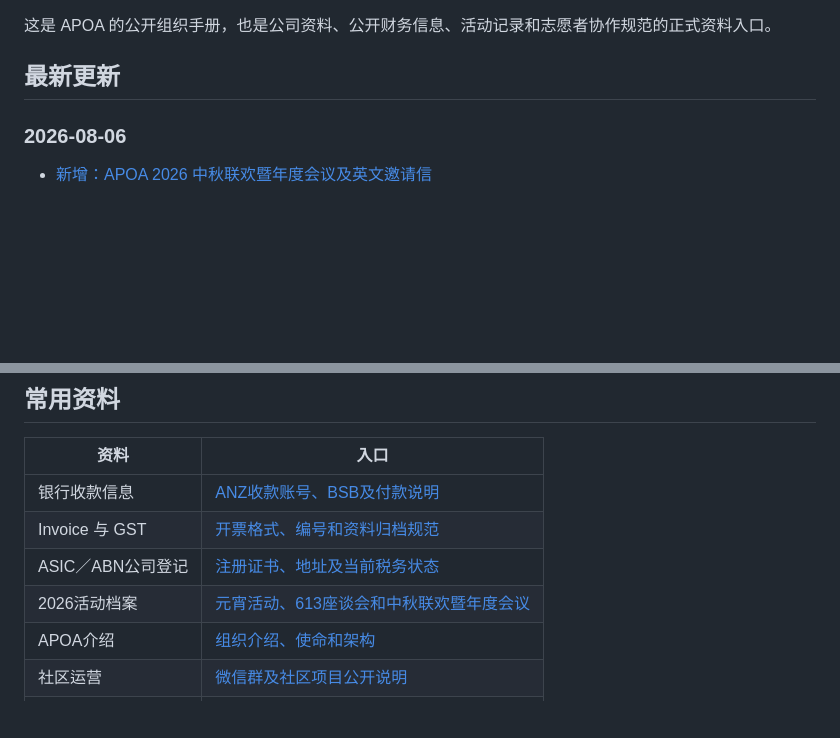
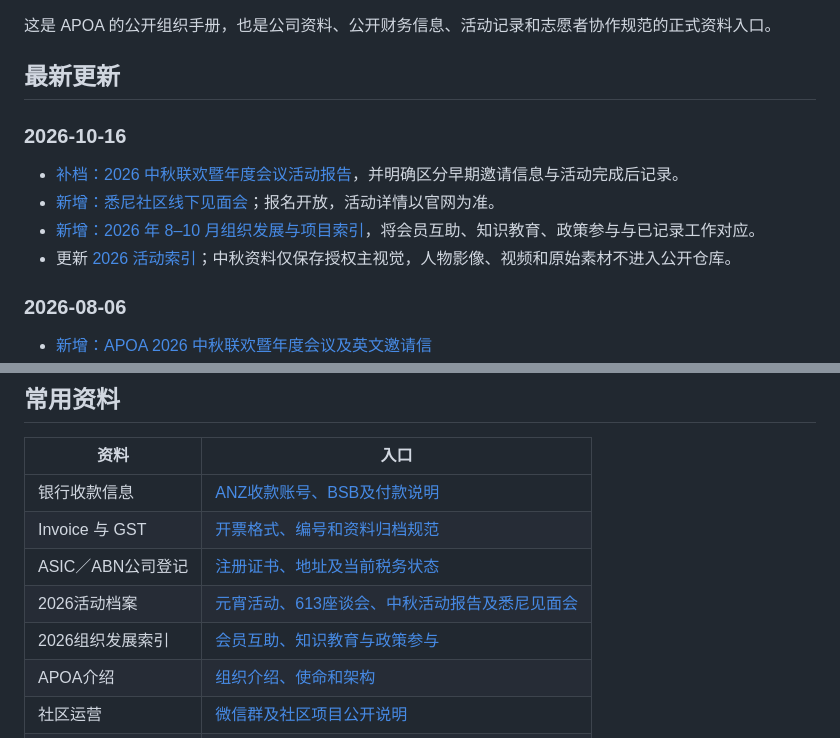
Before and after one commit to apoa-org/organization-handbook, a Markdown page: README.md, 2 parts joined by grey strips. GitHub-like rendering; blank space fills up the shorter version.

Commit message:
docs: add 2026 Q3-Q4 organization updates

```diff
--- a/README.md
+++ b/README.md
@@ -3,6 +3,13 @@
 这是 APOA 的公开组织手册，也是公司资料、公开财务信息、活动记录和志愿者协作规范的正式资料入口。
 
 ## 最新更新
+
+### 2026-10-16
+
+- [补档：2026 中秋联欢暨年度会议活动报告](events/2026/2026-09-27-mid-autumn-gala-annual-meeting/EVENT-REPORT-2026.md)，并明确区分早期邀请信息与活动完成后记录。
+- [新增：悉尼社区线下见面会](events/2026/2026-10-25-sydney-community-meetup/)；报名开放，活动详情以官网为准。
+- [新增：2026 年 8–10 月组织发展与项目索引](community/2026-development-milestones.md)，将会员互助、知识教育、政策参与与已记录工作对应。
+- 更新 [2026 活动索引](events/2026/)；中秋资料仅保存授权主视觉，人物影像、视频和原始素材不进入公开仓库。
 
 ### 2026-08-06
 
@@ -36,7 +43,8 @@
 | 银行收款信息 | [ANZ收款账号、BSB及付款说明](finance/payment-details.md) |
 | Invoice 与 GST | [开票格式、编号和资料归档规范](finance/invoicing/) |
 | ASIC／ABN公司登记 | [注册证书、地址及当前税务状态](governance/registrations/) |
-| 2026活动档案 | [元宵活动、613座谈会和中秋联欢暨年度会议](events/2026/) |
+| 2026活动档案 | [元宵活动、613座谈会、中秋活动报告及悉尼见面会](events/2026/) |
+| 2026组织发展索引 | [会员互助、知识教育与政策参与](community/2026-development-milestones.md) |
 | APOA介绍 | [组织介绍、使命和架构](about/) |
 | 社区运营 | [微信群及社区项目公开说明](community/) |
 | 志愿者协作 | [志愿者入门、角色和交接](volunteers/) |
```
